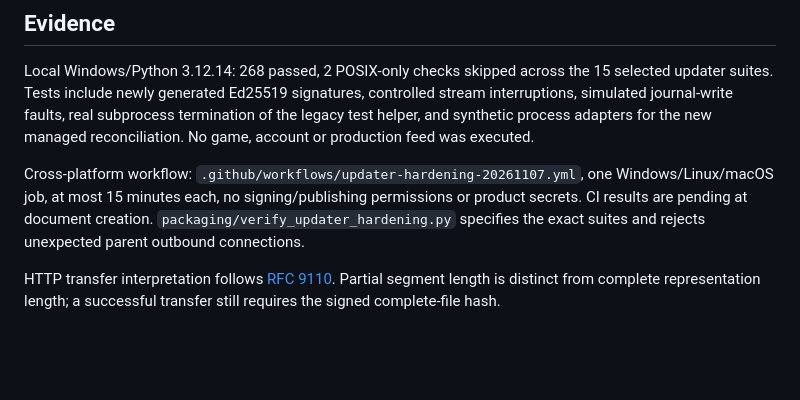
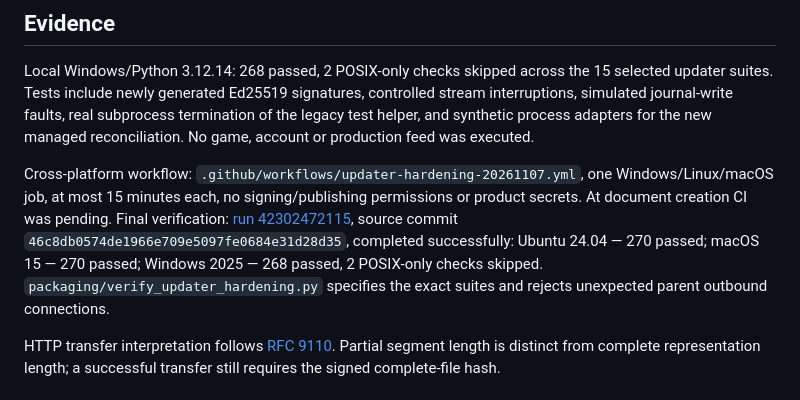
Before and after one commit to robloxksergg-creator/nexus-launcher, a Markdown page: docs/UPDATER-HARDENING-2026-11-07.md, the part around the change. GitHub-like rendering; blank space fills up the shorter version.

Commit message:
docs: record successful three-platform updater verification

```diff
--- a/docs/UPDATER-HARDENING-2026-11-07.md
+++ b/docs/UPDATER-HARDENING-2026-11-07.md
@@ -15,7 +15,7 @@ Scope: existing managed Windows and shared POSIX source. No production feed, rel
 
 Local Windows/Python 3.12.14: 268 passed, 2 POSIX-only checks skipped across the 15 selected updater suites. Tests include newly generated Ed25519 signatures, controlled stream interruptions, simulated journal-write faults, real subprocess termination of the legacy test helper, and synthetic process adapters for the new managed reconciliation. No game, account or production feed was executed.
 
-Cross-platform workflow: `.github/workflows/updater-hardening-20261107.yml`, one Windows/Linux/macOS job, at most 15 minutes each, no signing/publishing permissions or product secrets. CI results are pending at document creation. `packaging/verify_updater_hardening.py` specifies the exact suites and rejects unexpected parent outbound connections.
+Cross-platform workflow: `.github/workflows/updater-hardening-20261107.yml`, one Windows/Linux/macOS job, at most 15 minutes each, no signing/publishing permissions or product secrets. At document creation CI was pending. Final verification: [run 42302472115](https://github.com/robloxksergg-creator/nexus-launcher/actions/runs/42302472115), source commit `46c8db0574de1966e709e5097fe0684e31d28d35`, completed successfully: Ubuntu 24.04 — 270 passed; macOS 15 — 270 passed; Windows 2025 — 268 passed, 2 POSIX-only checks skipped. `packaging/verify_updater_hardening.py` specifies the exact suites and rejects unexpected parent outbound connections.
 
 HTTP transfer interpretation follows [RFC 9110](https://www.rfc-editor.org/rfc/rfc9110.html#name-content-range). Partial segment length is distinct from complete representation length; a successful transfer still requires the signed complete-file hash.
 
```
